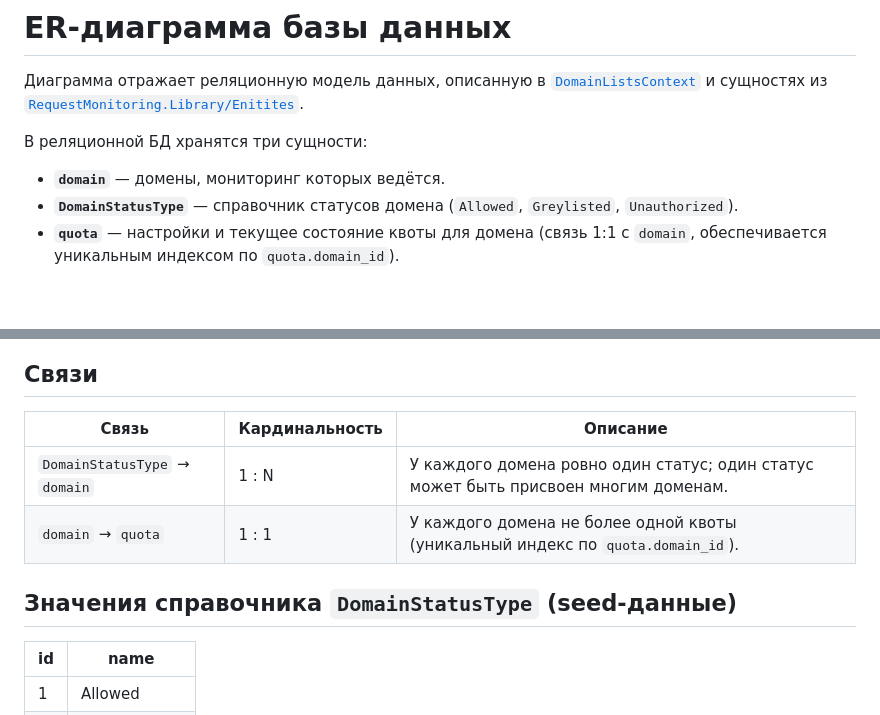
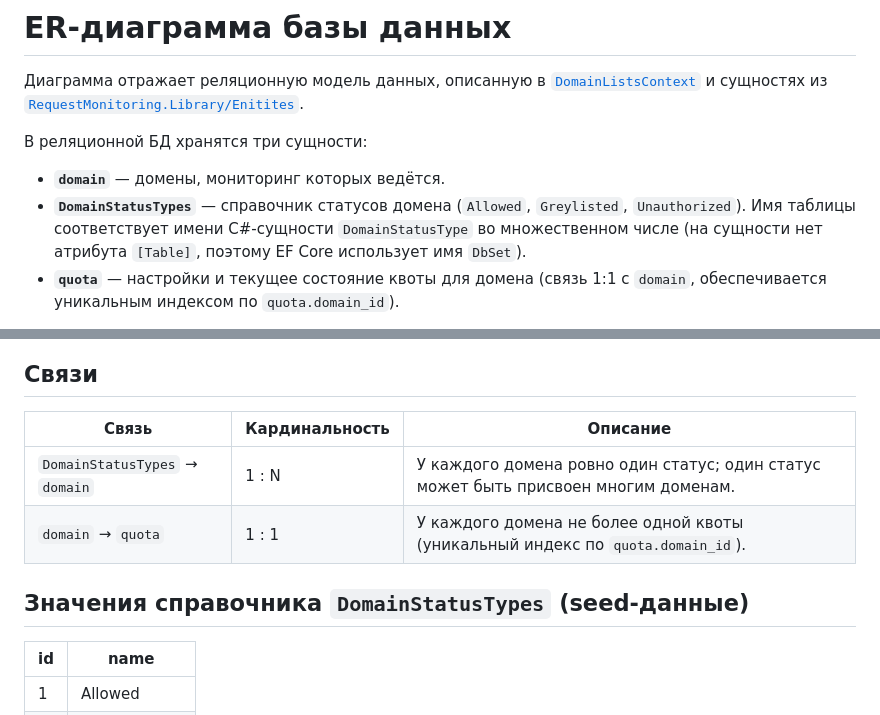
Before and after one commit to razzzenya/RequestsMonitoringMiddleware, a Markdown page: docs/er-diagram.md, 2 parts joined by grey strips. GitHub-like rendering; blank space fills up the shorter version.

Commit message:
docs: rename DomainStatusType to DomainStatusTypes in ER diagram to match actual EF table name
Agent-Logs-Url: https://github.com/razzzenya/RequestsMonitoringMiddleware/sessions/d6f55b2d-44f7-4da2-a8c9-dbc6b6bbca1a

Co-authored-by: alxmcs <70561974+alxmcs@users.noreply.github.com>

```diff
--- a/docs/er-diagram.md
+++ b/docs/er-diagram.md
@@ -7,7 +7,9 @@
 В реляционной БД хранятся три сущности:
 
 - **`domain`** — домены, мониторинг которых ведётся.
-- **`DomainStatusType`** — справочник статусов домена (`Allowed`, `Greylisted`, `Unauthorized`).
+- **`DomainStatusTypes`** — справочник статусов домена (`Allowed`, `Greylisted`, `Unauthorized`).
+  Имя таблицы соответствует имени C#-сущности `DomainStatusType` во множественном числе
+  (на сущности нет атрибута `[Table]`, поэтому EF Core использует имя `DbSet`).
 - **`quota`** — настройки и текущее состояние квоты для домена (связь 1:1 с `domain`,
   обеспечивается уникальным индексом по `quota.domain_id`).
 
@@ -44,12 +46,12 @@ erDiagram
 
 ## Связи
 
-| Связь                         | Кардинальность | Описание                                                                                        |
-|-------------------------------|----------------|-------------------------------------------------------------------------------------------------|
-| `DomainStatusType` → `domain` | 1 : N          | У каждого домена ровно один статус; один статус может быть присвоен многим доменам.             |
-| `domain` → `quota`            | 1 : 1          | У каждого домена не более одной квоты (уникальный индекс по `quota.domain_id`).                 |
+| Связь                          | Кардинальность | Описание                                                                                       |
+|--------------------------------|----------------|------------------------------------------------------------------------------------------------|
+| `DomainStatusTypes` → `domain` | 1 : N          | У каждого домена ровно один статус; один статус может быть присвоен многим доменам.            |
+| `domain` → `quota`             | 1 : 1          | У каждого домена не более одной квоты (уникальный индекс по `quota.domain_id`).                |
 
-## Значения справочника `DomainStatusType` (seed-данные)
+## Значения справочника `DomainStatusTypes` (seed-данные)
 
 | id | name         |
 |----|--------------|
```
Also changed, not shown: other parts of docs/er-diagram.md (+3 -3 lines).
